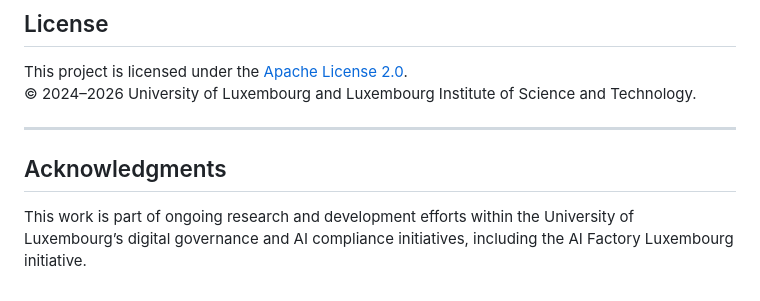
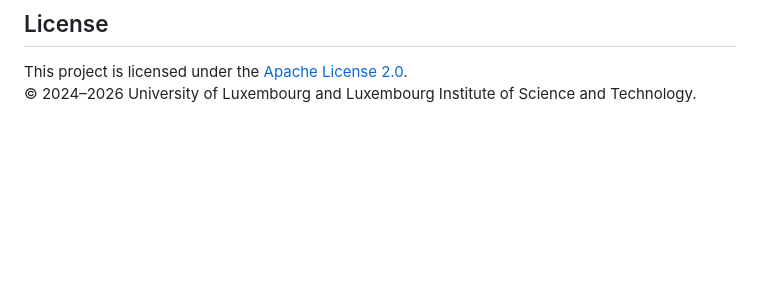
Before and after one commit to lux-ai-factory/aisc, a Markdown page: README.md, the part around the change. GitHub-like rendering; blank space fills up the shorter version.

Commit message:
docs: remove Acknowledgments section from README

```diff
--- a/README.md
+++ b/README.md
@@ -145,9 +145,3 @@ By submitting contributions, you agree to the [CLA](CLA/CLA_VERA.md) and license
 
 This project is licensed under the [Apache License 2.0](LICENSE).
 © 2024–2026 University of Luxembourg and Luxembourg Institute of Science and Technology.
-
----
-
-## Acknowledgments
-
-This work is part of ongoing research and development efforts within the University of Luxembourg’s digital governance and AI compliance initiatives, including the AI Factory Luxembourg initiative.
```
